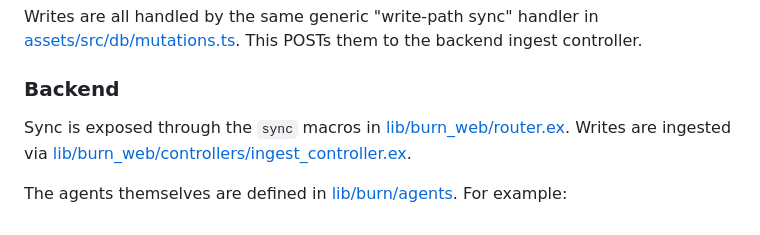
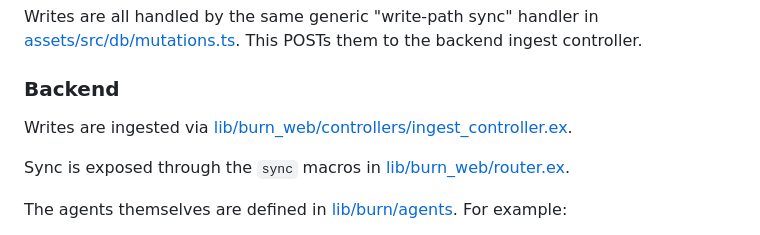
Before and after one commit to thruflo/burn, a Markdown page: README.md, the part around the change. GitHub-like rendering.

Commit message:
docs: re-order sentences

```diff
--- a/README.md
+++ b/README.md
@@ -111,8 +111,9 @@ Writes are all handled by the same generic "write-path sync" handler in [assets/
 
 ### Backend
 
+Writes are ingested via [lib/burn_web/controllers/ingest_controller.ex](lib/burn_web/controllers/ingest_controller.ex).
+
 Sync is exposed through the `sync` macros in [lib/burn_web/router.ex](lib/burn_web/router.ex).
-Writes are ingested via [lib/burn_web/controllers/ingest_controller.ex](lib/burn_web/controllers/ingest_controller.ex).
 
 The agents themselves are defined in [lib/burn/agents](lib/burn/agents). For example:
 
```
